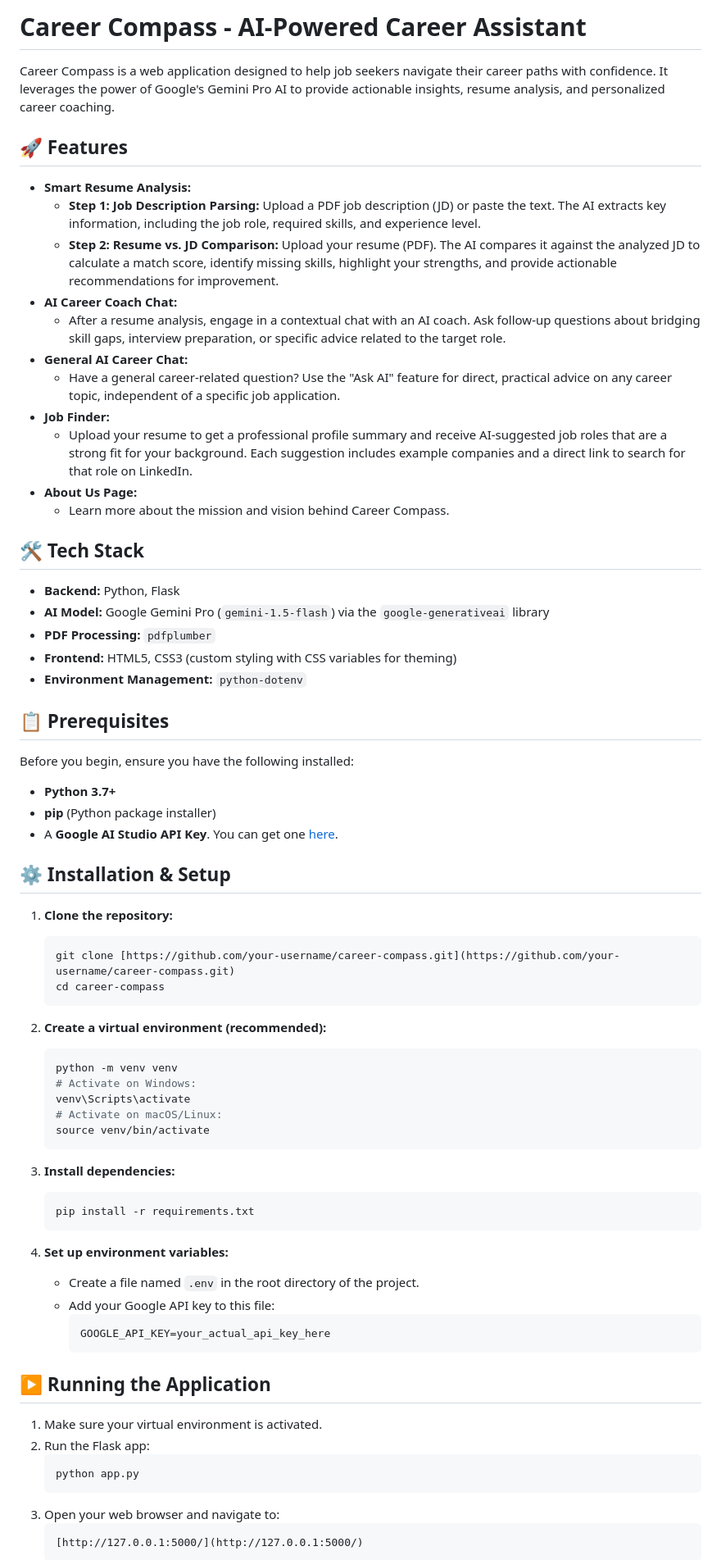
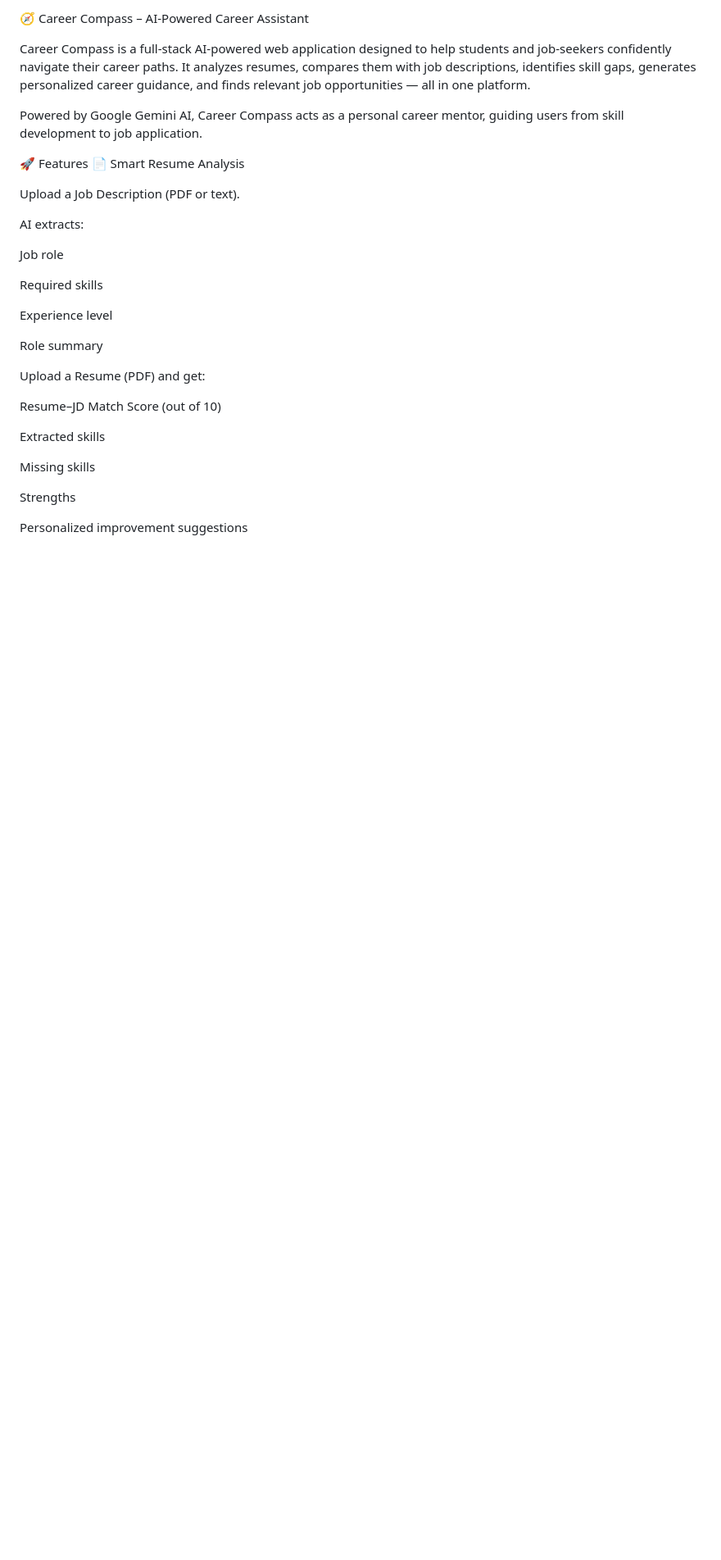
Before and after one commit to Madhavansathish/Career-Compass, a Markdown page: README.md, the part around one of its changes. Shown at 82% size. Rendered like a GitHub page; blank space fills up the shorter version.

````diff
--- a/README.md
+++ b/README.md
@@ -1,75 +1,33 @@
-# Career Compass - AI-Powered Career Assistant
+🧭 Career Compass – AI-Powered Career Assistant
 
-Career Compass is a web application designed to help job seekers navigate their career paths with confidence. It leverages the power of Google's Gemini Pro AI to provide actionable insights, resume analysis, and personalized career coaching.
+Career Compass is a full-stack AI-powered web application designed to help students and job-seekers confidently navigate their career paths. It analyzes resumes, compares them with job descriptions, identifies skill gaps, generates personalized career guidance, and finds relevant job opportunities — all in one platform.
 
-## 🚀 Features
+Powered by Google Gemini AI, Career Compass acts as a personal career mentor, guiding users from skill development to job application.
 
-* **Smart Resume Analysis:**
-    * **Step 1: Job Description Parsing:** Upload a PDF job description (JD) or paste the text. The AI extracts key information, including the job role, required skills, and experience level.
-    * **Step 2: Resume vs. JD Comparison:** Upload your resume (PDF). The AI compares it against the analyzed JD to calculate a match score, identify missing skills, highlight your strengths, and provide actionable recommendations for improvement.
-* **AI Career Coach Chat:**
-    * After a resume analysis, engage in a contextual chat with an AI coach. Ask follow-up questions about bridging skill gaps, interview preparation, or specific advice related to the target role.
-* **General AI Career Chat:**
-    * Have a general career-related question? Use the "Ask AI" feature for direct, practical advice on any career topic, independent of a specific job application.
-* **Job Finder:**
-    * Upload your resume to get a professional profile summary and receive AI-suggested job roles that are a strong fit for your background. Each suggestion includes example companies and a direct link to search for that role on LinkedIn.
-* **About Us Page:**
-    * Learn more about the mission and vision behind Career Compass.
+🚀 Features
+📄 Smart Resume Analysis
 
-## 🛠️ Tech Stack
+Upload a Job Description (PDF or text).
 
-* **Backend:** Python, Flask
-* **AI Model:** Google Gemini Pro (`gemini-1.5-flash`) via the `google-generativeai` library
-* **PDF Processing:** `pdfplumber`
-* **Frontend:** HTML5, CSS3 (custom styling with CSS variables for theming)
-* **Environment Management:** `python-dotenv`
+AI extracts:
 
-## 📋 Prerequisites
+Job role
 
-Before you begin, ensure you have the following installed:
+Required skills
 
-* **Python 3.7+**
-* **pip** (Python package installer)
-* A **Google AI Studio API Key**. You can get one [here](https://aistudio.google.com/app/apikey).
+Experience level
 
-## ⚙️ Installation & Setup
+Role summary
 
-1.  **Clone the repository:**
-    ```bash
-    git clone [https://github.com/your-username/career-compass.git](https://github.com/your-username/career-compass.git)
-    cd career-compass
-    ```
+Upload a Resume (PDF) and get:
 
-2.  **Create a virtual environment (recommended):**
-    ```bash
-    python -m venv venv
-    # Activate on Windows:
-    venv\Scripts\activate
-    # Activate on macOS/Linux:
-    source venv/bin/activate
-    ```
+Resume–JD Match Score (out of 10)
 
-3.  **Install dependencies:**
-    ```bash
-    pip install -r requirements.txt
-    ```
+Extracted skills
 
-4.  **Set up environment variables:**
-    * Create a file named `.env` in the root directory of the project.
-    * Add your Google API key to this file:
-        ```
-        GOOGLE_API_KEY=your_actual_api_key_here
-        ```
+Missing skills
 
-## ▶️ Running the Application
+Strengths
 
-1.  Make sure your virtual environment is activated.
-2.  Run the Flask app:
-    ```bash
-    python app.py
-    ```
-3.  Open your web browser and navigate to:
-    ```
-    [http://127.0.0.1:5000/](http://127.0.0.1:5000/)
-    ```
+Personalized improvement suggestions
 
````
Also changed, not shown: other parts of README.md (+136 -45 lines).
